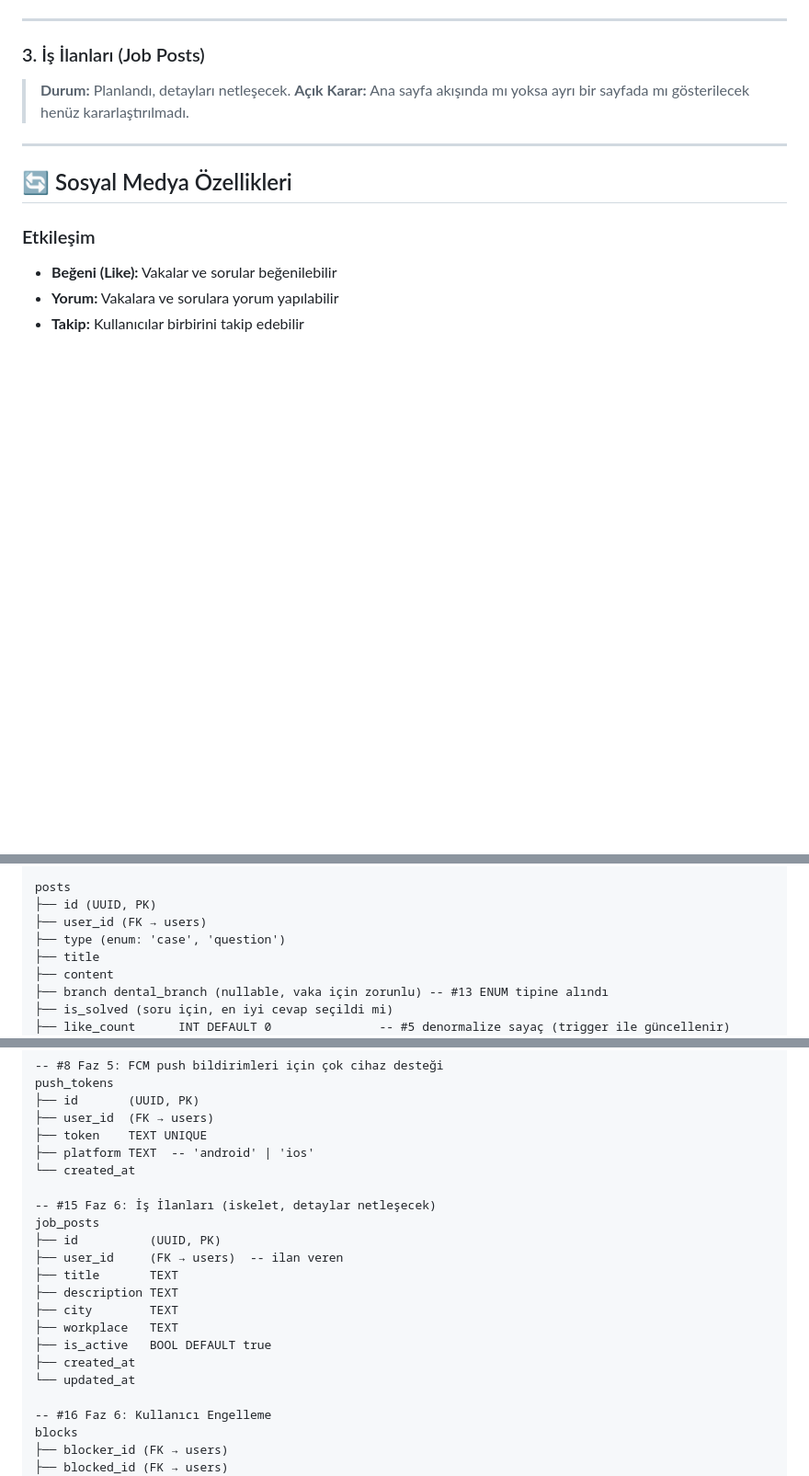
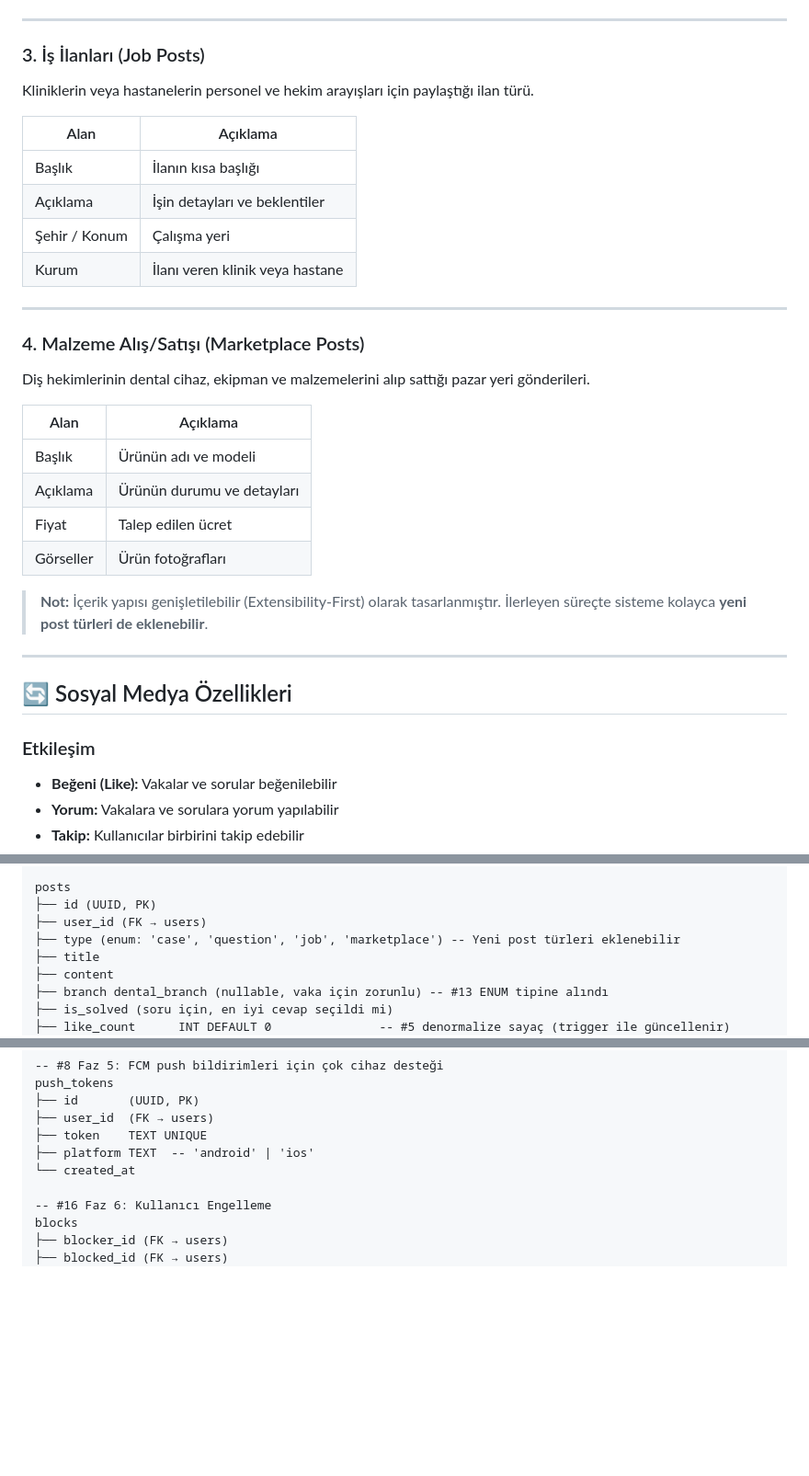
Before and after one commit to SaBenBurra/dentalink, a Markdown page: agents.md, 3 parts joined by grey strips. Shown at 92% size. Rendered like a GitHub page; blank space fills up the shorter version.

```diff
--- a/agents.md
+++ b/agents.md
@@ -141,8 +141,28 @@ Forum mantığında çalışan soru-cevap sistemi.
 ---
 
 ### 3. İş İlanları (Job Posts)
-> **Durum:** Planlandı, detayları netleşecek.
-> **Açık Karar:** Ana sayfa akışında mı yoksa ayrı bir sayfada mı gösterilecek henüz kararlaştırılmadı.
+Kliniklerin veya hastanelerin personel ve hekim arayışları için paylaştığı ilan türü.
+
+| Alan | Açıklama |
+| --- | --- |
+| Başlık | İlanın kısa başlığı |
+| Açıklama | İşin detayları ve beklentiler |
+| Şehir / Konum | Çalışma yeri |
+| Kurum | İlanı veren klinik veya hastane |
+
+---
+
+### 4. Malzeme Alış/Satışı (Marketplace Posts)
+Diş hekimlerinin dental cihaz, ekipman ve malzemelerini alıp sattığı pazar yeri gönderileri.
+
+| Alan | Açıklama |
+| --- | --- |
+| Başlık | Ürünün adı ve modeli |
+| Açıklama | Ürünün durumu ve detayları |
+| Fiyat | Talep edilen ücret |
+| Görseller | Ürün fotoğrafları |
+
+> **Not:** İçerik yapısı genişletilebilir (Extensibility-First) olarak tasarlanmıştır. İlerleyen süreçte sisteme kolayca **yeni post türleri de eklenebilir**.
 
 ---
 
@@ -264,7 +284,7 @@ users
 posts
 ├── id (UUID, PK)
 ├── user_id (FK → users)
-├── type (enum: 'case', 'question')
+├── type (enum: 'case', 'question', 'job', 'marketplace') -- Yeni post türleri eklenebilir
 ├── title
 ├── content
 ├── branch dental_branch (nullable, vaka için zorunlu) -- #13 ENUM tipine alındı
@@ -390,18 +410,6 @@ push_tokens
 ├── token    TEXT UNIQUE
 ├── platform TEXT  -- 'android' | 'ios'
 └── created_at
-
--- #15 Faz 6: İş İlanları (iskelet, detaylar netleşecek)
-job_posts
-├── id          (UUID, PK)
-├── user_id     (FK → users)  -- ilan veren
-├── title       TEXT
-├── description TEXT
-├── city        TEXT
-├── workplace   TEXT
-├── is_active   BOOL DEFAULT true
-├── created_at
-└── updated_at
 
 -- #16 Faz 6: Kullanıcı Engelleme
 blocks
```
Also changed, not shown: other parts of agents.md (+1 -1 lines).
